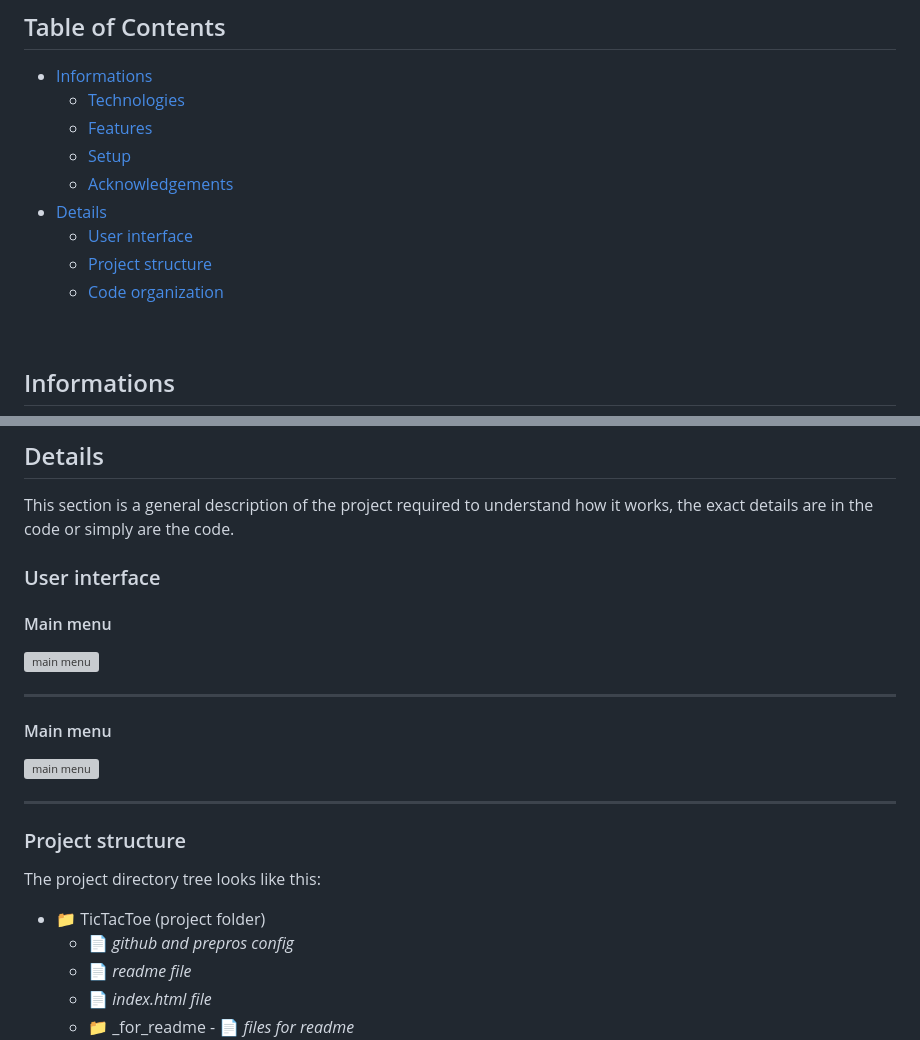
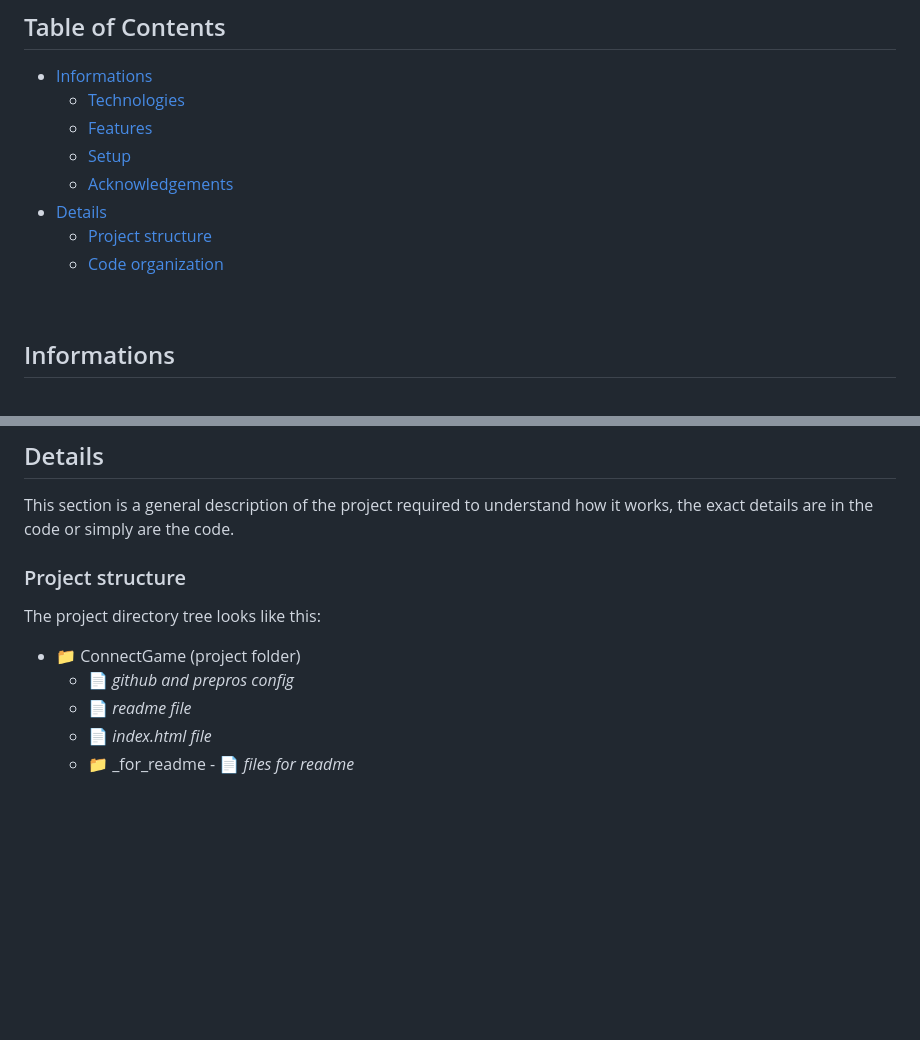
Before and after one commit to Pasek108/ConnectGame, a Markdown page: README.md, 2 parts joined by grey strips. Drawn GitHub-style; blank space fills up the shorter version; grey boxes are pictures that could not be loaded.

```diff
--- a/README.md
+++ b/README.md
@@ -16,9 +16,15 @@
   * [Setup](#setup)
   * [Acknowledgements](#acknowledgements)
 * [Details](#details)
+  * [Project structure](#project-structure)
+  * [Code organization](#code-organization)
+
+<!--
+* [Details](#details)
   * [User interface](#user-interface)
   * [Project structure](#project-structure)
   * [Code organization](#code-organization)
+-->
 
 <br>
 
@@ -104,7 +110,7 @@ To edit this program:
 
 ## Details
 This section is a general description of the project required to understand how it works, the exact details are in the code or simply are the code.
-
+<!--
 ### User interface
 #### Main menu
 ![main menu](/_for_readme/main_menu.png)
@@ -116,10 +122,11 @@ This section is a general description of the project required to understand how
 ![main menu](/_for_readme/main_menu.png)
 
 ----------------------------------
+-->
 
 ### Project structure
 The project directory tree looks like this:
-- :file_folder: TicTacToe (project folder)
+- :file_folder: ConnectGame (project folder)
   - :page_facing_up: *github and prepros config*
   - :page_facing_up: *readme file*
   - :page_facing_up: *index.html file*
```
Also changed, not shown: other parts of README.md (+3 -0 lines).
